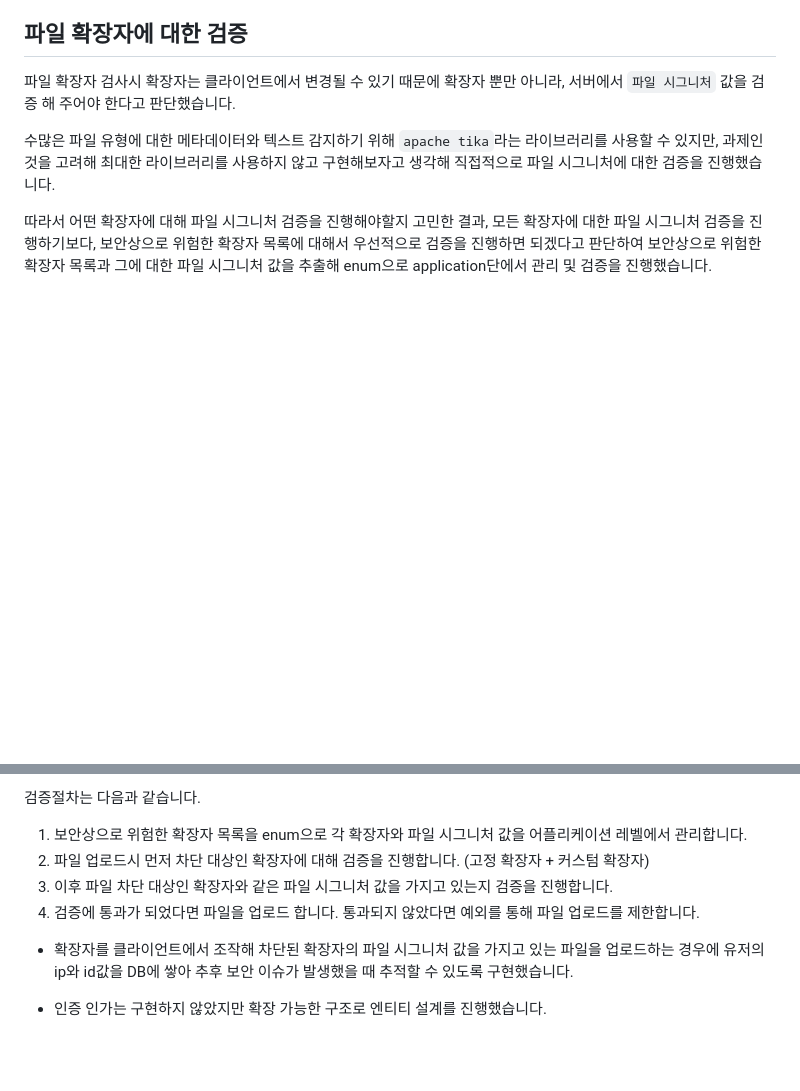
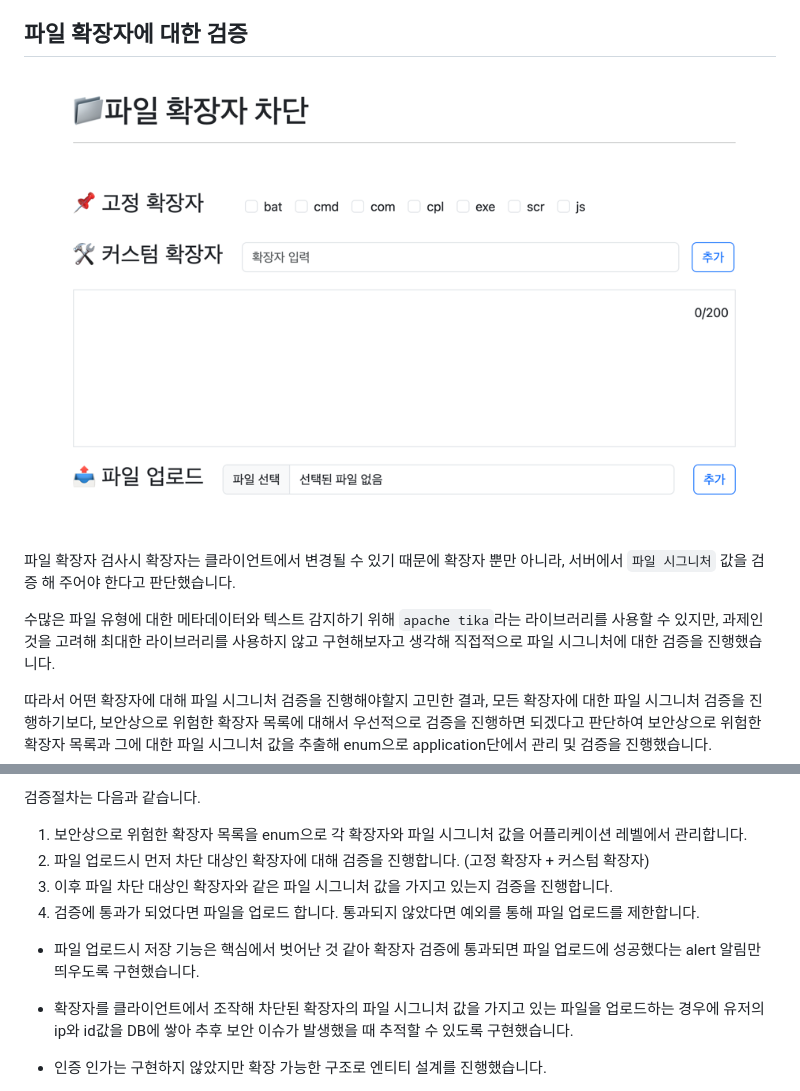
Before and after one commit to juno-junho/flow-assignment, a Markdown page: README.md, 2 parts joined by grey strips. GitHub-like rendering; pictures changed too: my-homepage.png (added); blank space fills up the shorter version.

Commit message:
docs: 과제테스트 README 작성

```diff
--- a/README.md
+++ b/README.md
@@ -35,6 +35,8 @@
 
 ## 파일 확장자에 대한 검증
 
+![homepage.png](my-homepage.png)
+
 파일 확장자 검사시 확장자는 클라이언트에서 변경될 수 있기 때문에 확장자 뿐만 아니라, 서버에서 `파일 시그니처` 값을 검증 해 주어야 한다고 판단했습니다.
 
 수많은 파일 유형에 대한 메타데이터와 텍스트 감지하기 위해  `apache tika`라는 라이브러리를 사용할 수 있지만, 과제인 것을 고려해 최대한 라이브러리를 사용하지 않고 구현해보자고 생각해 직접적으로 파일 시그니처에 대한 검증을 진행했습니다.
@@ -48,6 +50,8 @@
 3. 이후 파일 차단 대상인 확장자와 같은 파일 시그니처 값을 가지고 있는지 검증을 진행합니다.
 4. 검증에 통과가 되었다면 파일을 업로드 합니다. 통과되지 않았다면 예외를 통해 파일 업로드를 제한합니다.
 
+- 파일 업로드시 저장 기능은 핵심에서 벗어난 것 같아 확장자 검증에 통과되면 파일 업로드에 성공했다는 alert 알림만 띄우도록 구현했습니다.
+
 - 확장자를 클라이언트에서 조작해 차단된 확장자의 파일 시그니처 값을 가지고 있는 파일을 업로드하는 경우에 유저의 ip와 id값을 DB에 쌓아 추후 보안 이슈가 발생했을 때 추적할 수 있도록 구현했습니다.
 
 - 인증 인가는 구현하지 않았지만 확장 가능한 구조로 엔티티 설계를 진행했습니다.
```
